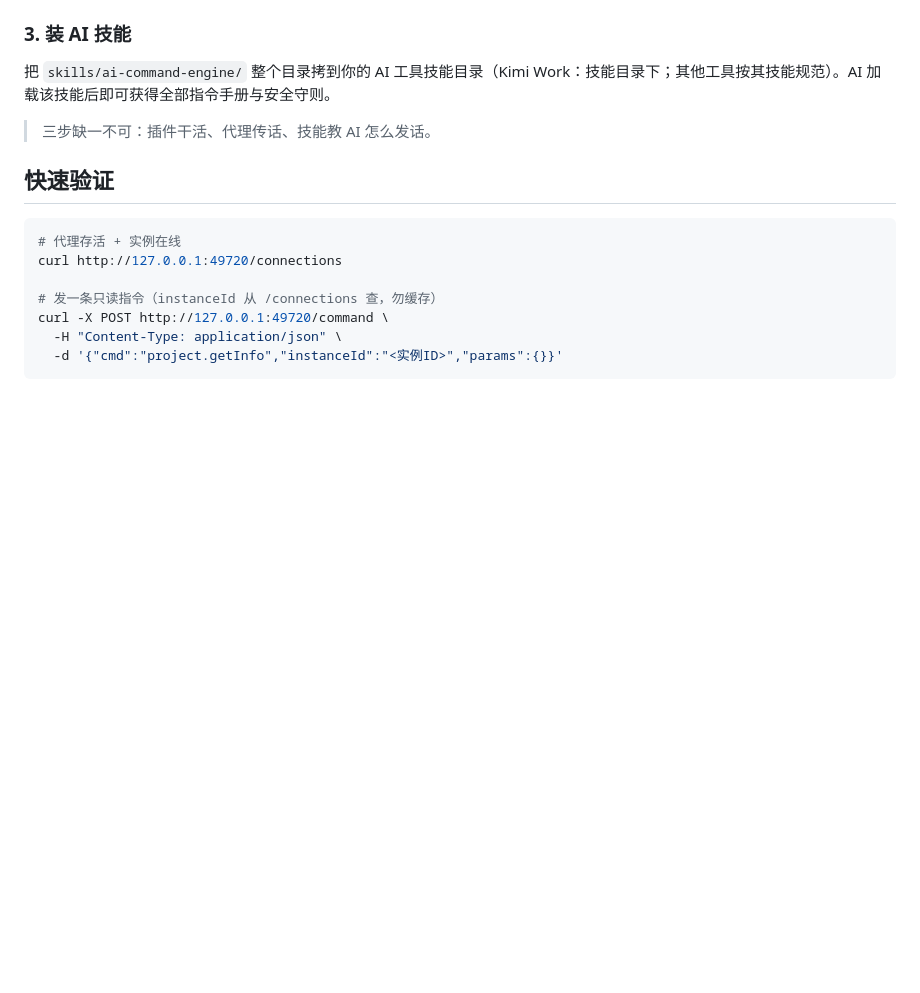
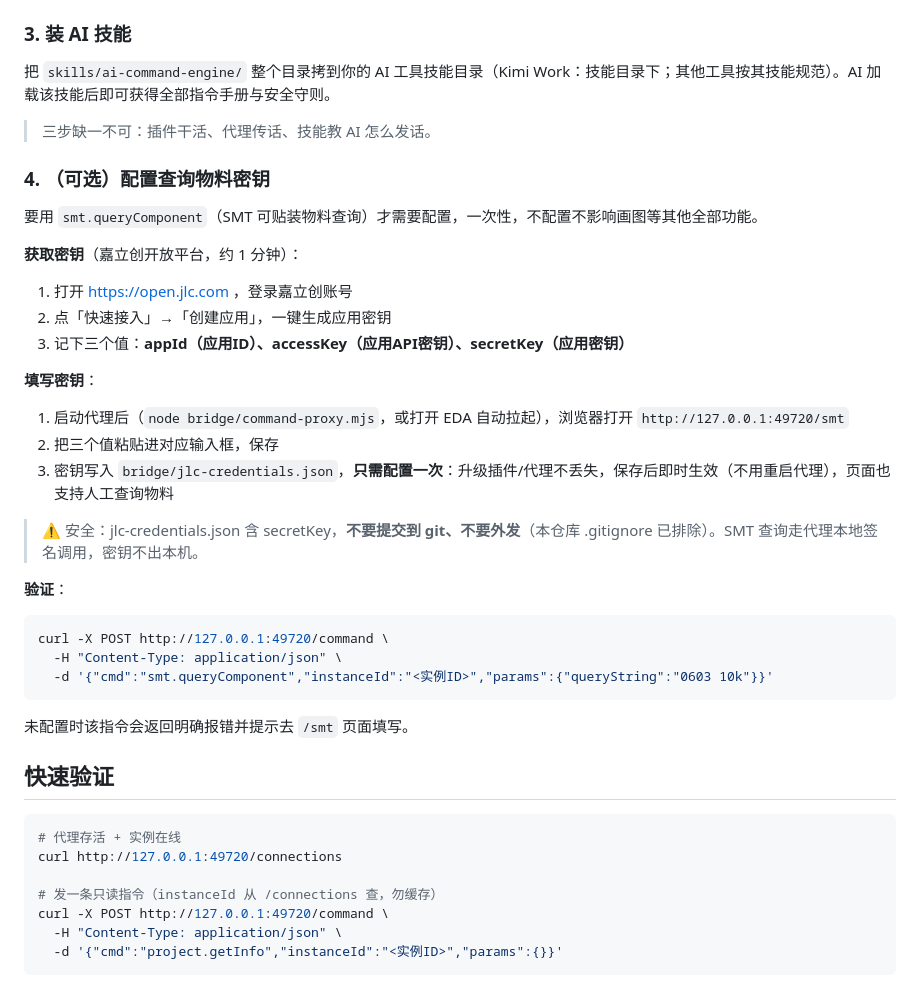
Before and after one commit to quhuii-lgtm/easyeda-aicommand, a Markdown page: README.md, the part around the change. GitHub-like rendering; blank space fills up the shorter version.

Commit message:
docs: 查询物料密钥获取与填写说明（嘉立创开放平台）

````diff
--- a/README.md
+++ b/README.md
@@ -36,6 +36,34 @@ node bridge/command-proxy.mjs        # 监听 127.0.0.1:49720
 
 > 三步缺一不可：插件干活、代理传话、技能教 AI 怎么发话。
 
+### 4. （可选）配置查询物料密钥
+
+要用 `smt.queryComponent`（SMT 可贴装物料查询）才需要配置，一次性，不配置不影响画图等其他全部功能。
+
+**获取密钥**（嘉立创开放平台，约 1 分钟）：
+
+1. 打开 https://open.jlc.com ，登录嘉立创账号
+2. 点「快速接入」→「创建应用」，一键生成应用密钥
+3. 记下三个值：**appId（应用ID）、accessKey（应用API密钥）、secretKey（应用密钥）**
+
+**填写密钥**：
+
+1. 启动代理后（`node bridge/command-proxy.mjs`，或打开 EDA 自动拉起），浏览器打开 `http://127.0.0.1:49720/smt`
+2. 把三个值粘贴进对应输入框，保存
+3. 密钥写入 `bridge/jlc-credentials.json`，**只需配置一次**：升级插件/代理不丢失，保存后即时生效（不用重启代理），页面也支持人工查询物料
+
+> ⚠️ 安全：jlc-credentials.json 含 secretKey，**不要提交到 git、不要外发**（本仓库 .gitignore 已排除）。SMT 查询走代理本地签名调用，密钥不出本机。
+
+**验证**：
+
+```bash
+curl -X POST http://127.0.0.1:49720/command \
+  -H "Content-Type: application/json" \
+  -d '{"cmd":"smt.queryComponent","instanceId":"<实例ID>","params":{"queryString":"0603 10k"}}'
+```
+
+未配置时该指令会返回明确报错并提示去 `/smt` 页面填写。
+
 ## 快速验证
 
 ```bash
````
Also changed, not shown: SKILL.md (+2 -1 lines), 1 other file.
